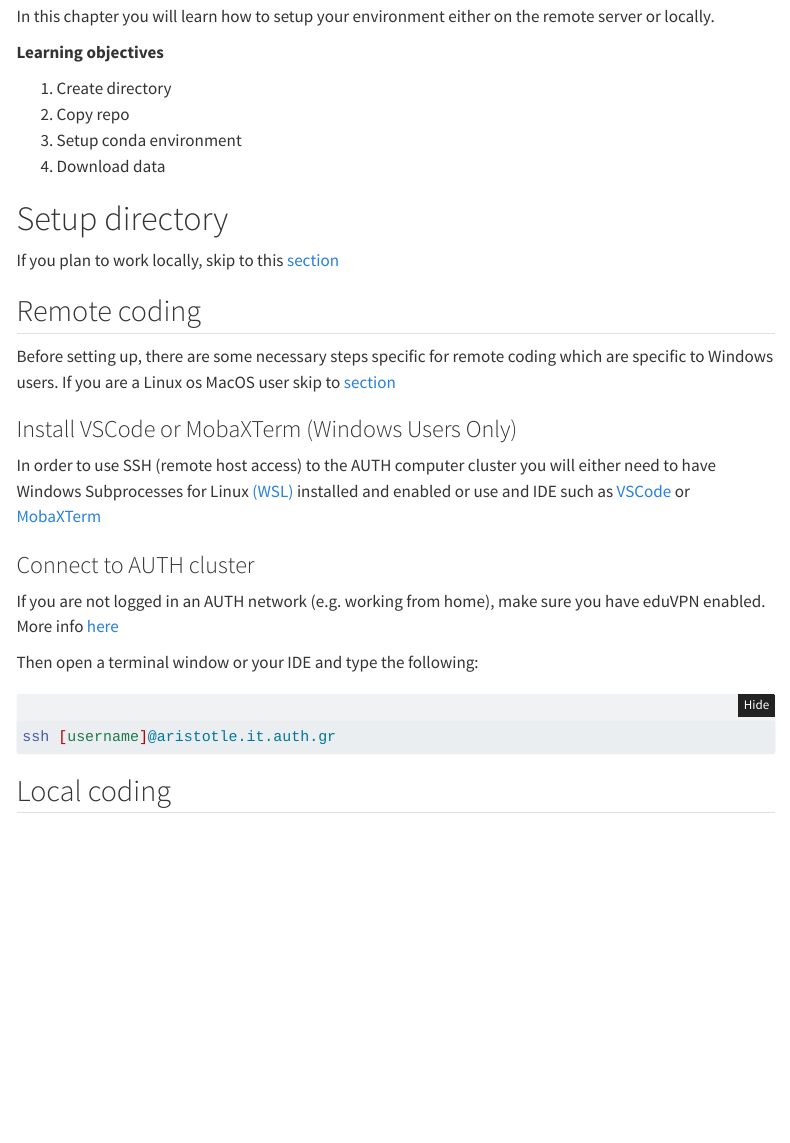
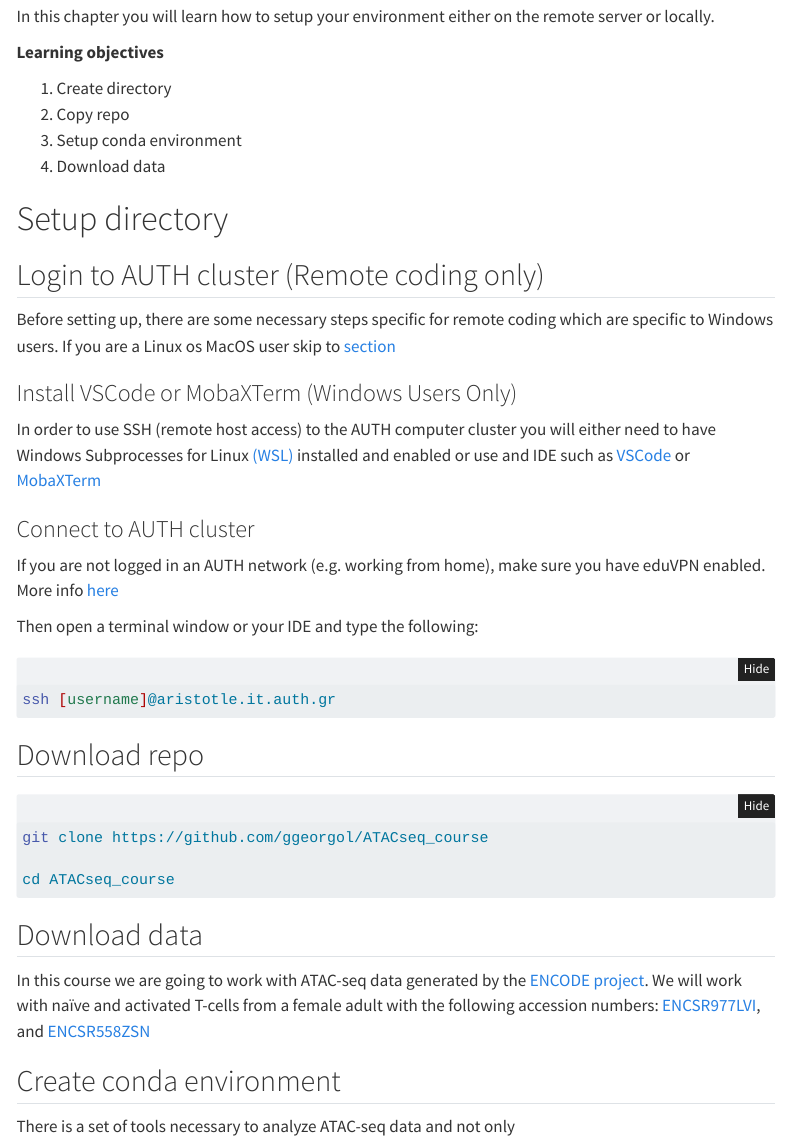
Before and after one commit to ggeorgol/ATACseq_course, a Quarto document (tutorials/01_Setup.qmd): the page in a window 1100 px wide, from 70 px down. Rendered offline with R 4.5, knitr and Pandoc in place of Quarto, with nearby package versions; the code chunks are not run, so their results and figures are left out; folded parts are opened; menus at the side of the page are left out.

Commit message:
updated tutorials

````diff
--- a/tutorials/01_Setup.qmd
+++ b/tutorials/01_Setup.qmd
@@ -19,9 +19,7 @@ In this chapter you will learn how to setup your environment either on the remot
 
 # Setup directory
 
-If you plan to work locally, skip to this [section](#local-coding)
-
-## Remote coding
+## Login to AUTH cluster (Remote coding only)
 
 Before setting up, there are some necessary steps specific for remote coding which are specific to Windows users. If you are a Linux os MacOS user skip to [section](#unix-linuxmacos-users)
 
@@ -35,8 +33,22 @@ If you are not logged in an AUTH network (e.g. working from home), make sure you
 
 Then open a terminal window or your IDE and type the following:
 
-```{bash}
+```bash
 ssh [username]@aristotle.it.auth.gr
 ```
 
-## Local coding
+## Download repo
+
+```bash
+git clone https://github.com/ggeorgol/ATACseq_course
+
+cd ATACseq_course
+```
+
+## Download data
+
+In this course we are going to work with ATAC-seq data generated by the [ENCODE project](https://www.encodeproject.org/matrix/?type=Experiment&control_type!=*&status=released&perturbed=false&assay_title=ATAC-seq). We will work with naïve and activated T-cells from a female adult with the following accession numbers: [ENCSR977LVI](https://www.encodeproject.org/experiments/ENCSR977LVI/), and [ENCSR558ZSN](https://www.encodeproject.org/experiments/ENCSR558ZSN/)
+
+## Create conda environment
+
+There is a set of tools necessary to analyze ATAC-seq data and not only
````
Also changed, not shown: tutorials/01_Setup.html, tutorials/01_Setup.md, 1 other file.
